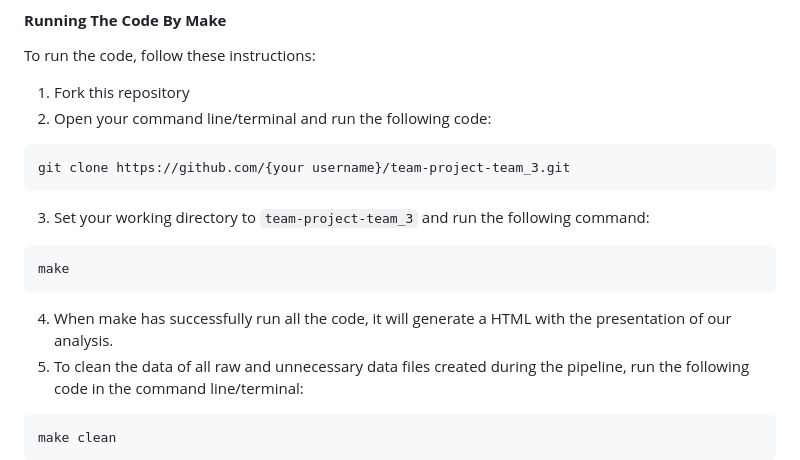
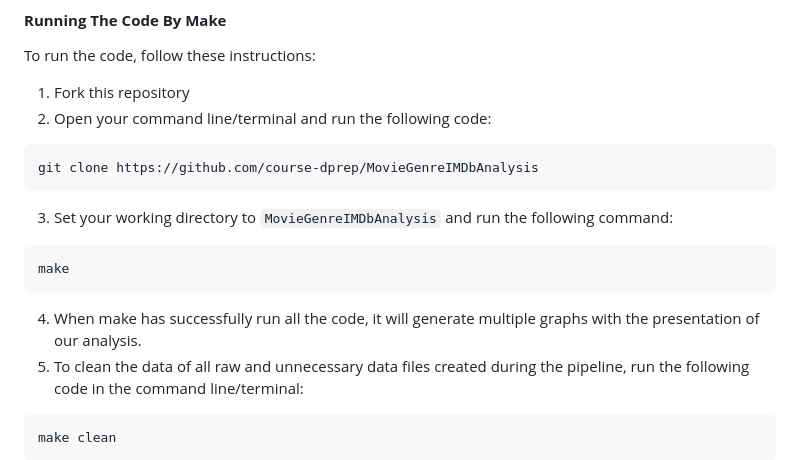
Before and after one commit to course-dprep/MovieGenre_IMDbAnalysis, a Markdown page: README.md, the part around the change. Rendered like a GitHub page.

Commit message:
Fixed the new urls

````diff
--- a/README.md
+++ b/README.md
@@ -62,13 +62,13 @@ To run the code, follow these instructions:
 1. Fork this repository
 2. Open your command line/terminal and run the following code:
 ```
-git clone https://github.com/{your username}/team-project-team_3.git
+git clone https://github.com/course-dprep/MovieGenreIMDbAnalysis
 ```
-3. Set your working directory to `team-project-team_3` and run the following command:
+3. Set your working directory to `MovieGenreIMDbAnalysis` and run the following command:
 ```
 make
 ```
-4. When make has successfully run all the code, it will generate a HTML with the presentation of our analysis.
+4. When make has successfully run all the code, it will generate multiple graphs with the presentation of our analysis.
 5. To clean the data of all raw and unnecessary data files created during the pipeline, run the following code in the command line/terminal:
 ```
 make clean
````
